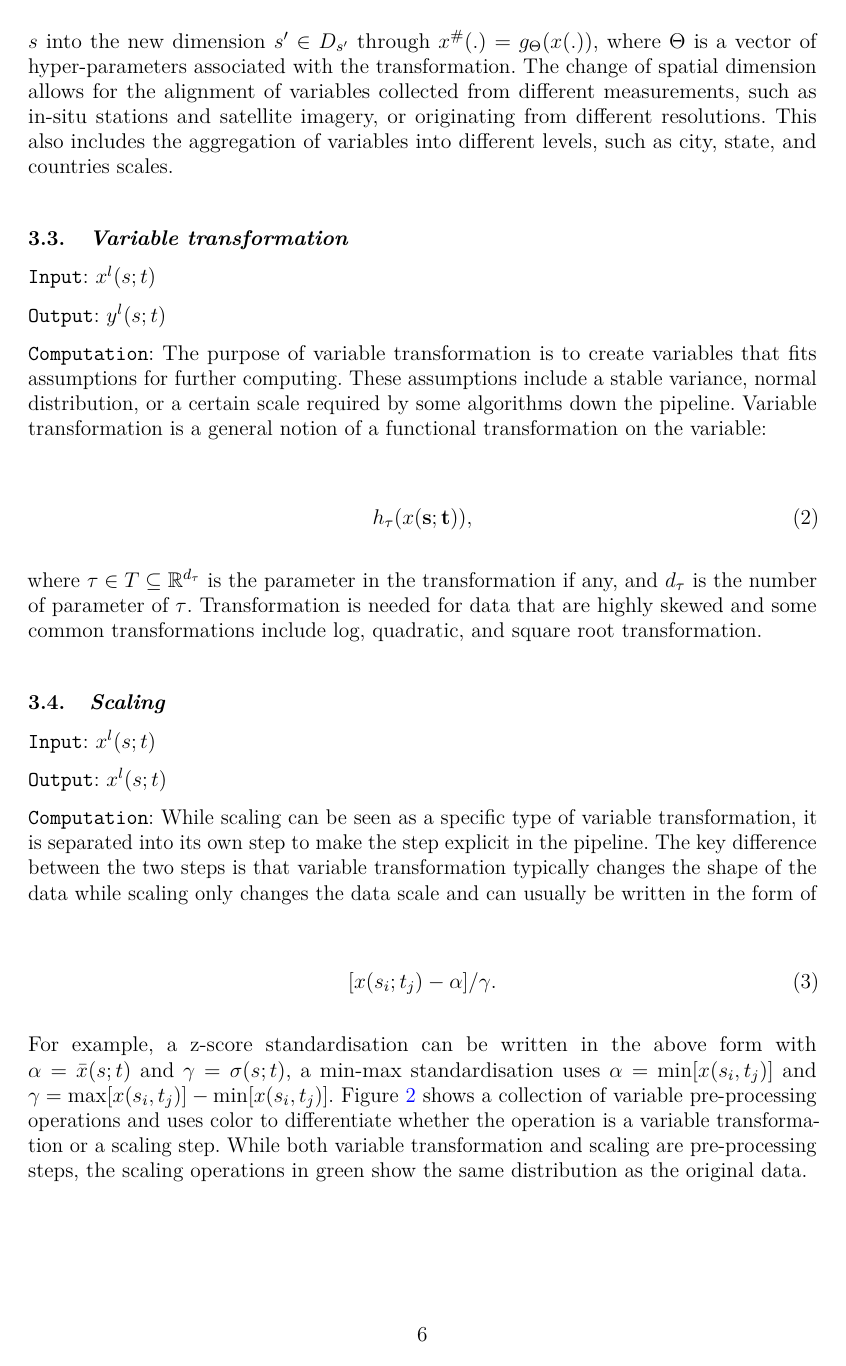
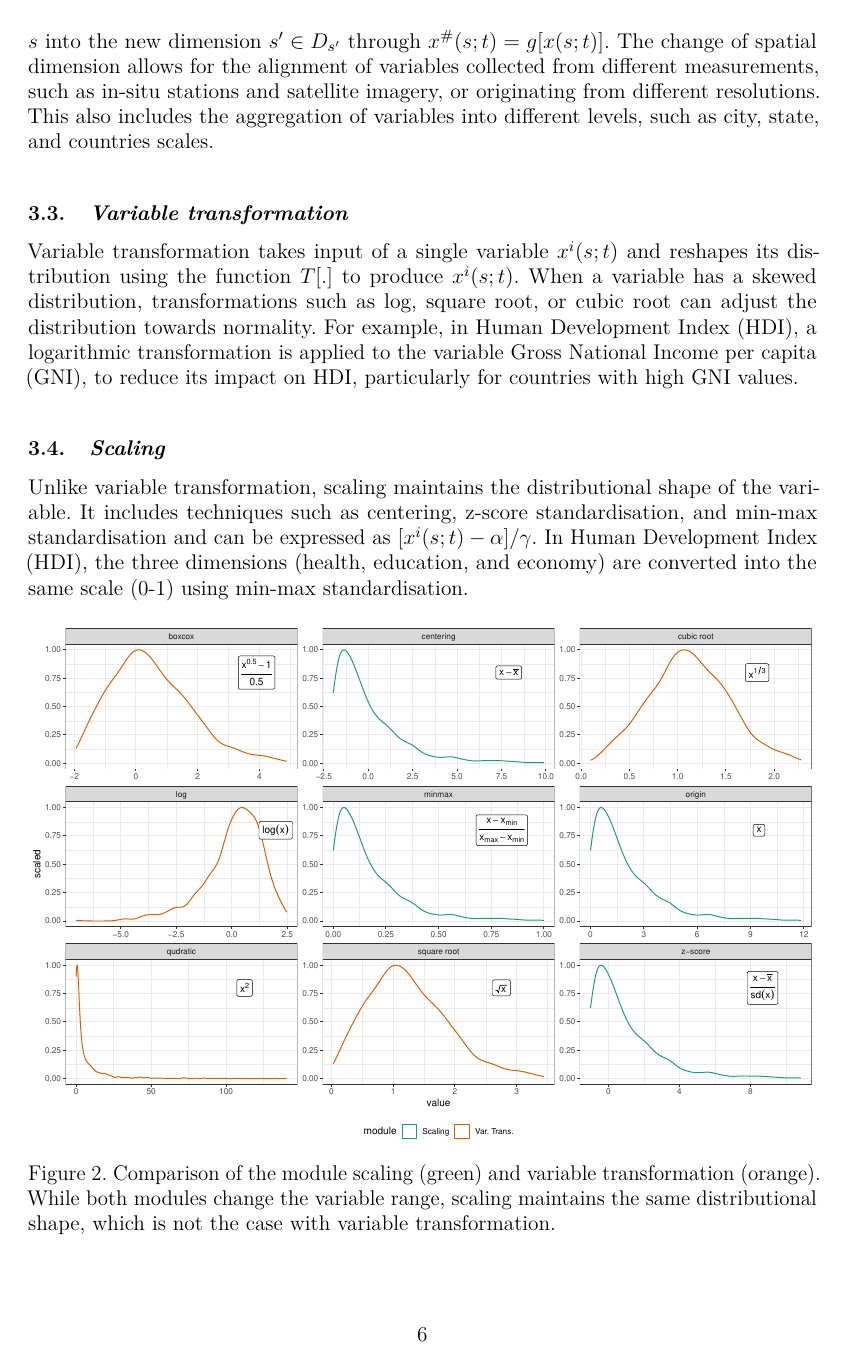
Before and after one commit to huizezhang-sherry/paper-tidyindex, a Quarto document (tidyindex.qmd): page 6 of 16 before the commit and page 6 of 15 after it. The pictures show the output file tidyindex.pdf that the author committed with the source.

Commit message:
rework on variable transformation and scaling

````diff
--- a/tidyindex.qmd
+++ b/tidyindex.qmd
@@ -193,54 +193,18 @@ The temporal processing module takes as input argument a single variable $x_s^i(
 
 ## Spatial processing
 
-The spatial processing module takes a single variable with a fixed temporal dimension, $x(s)$, as input. This step transforms the variable from the original spatial dimension $s$ into the new dimension $s^\prime \in D_{s^\prime}$ through $x^\#(.) = g_{\Theta}(x(.))$, where $\Theta$ is a vector of hyper-parameters associated with the transformation. The change of spatial dimension allows for the alignment of variables collected from different measurements, such as in-situ stations and satellite imagery, or originating from different resolutions. This also includes the aggregation of variables into different levels, such as city, state, and countries scales.
+The spatial processing module takes a single variable with a fixed temporal dimension, $x_t(s)$, as input. This step transforms the variable from the original spatial dimension $s$ into the new dimension $s^\prime \in D_{s^\prime}$ through $x^\#(s;t) = g[x(s;t)]$. The change of spatial dimension allows for the alignment of variables collected from different measurements, such as in-situ stations and satellite imagery, or originating from different resolutions. This also includes the aggregation of variables into different levels, such as city, state, and countries scales.
 
 ## Variable transformation
 
-`Input`: $x^l(s; t)$
-
-`Output`: $y^l(s; t)$
-
-`Computation`: The purpose of variable transformation is to create variables that fits assumptions for further computing. These assumptions include a stable variance, normal distribution, or a certain scale required by some algorithms down the pipeline. Variable transformation is a general notion of a functional transformation on the variable:
-
-```{=tex}
-\begin{equation}
-h_{\tau}(x(\mathbf{s};\mathbf{t})),
-\end{equation}
-```
-where $\tau \in T \subseteq \mathbb{R}^{d_{\tau}}$ is the parameter in the transformation if any, and $d_{\tau}$ is the number of parameter of $\tau$. Transformation is needed for data that are highly skewed and some common transformations include log, quadratic, and square root transformation.
-
-<!-- A common assumption is normality in drought index.  -->
+Variable transformation takes input of a single variable $x^i(s;t)$ and reshapes its distribution using the function $T[.]$ to produce $x^i(s;t)$. When a variable has a skewed distribution, transformations such as log, square root, or cubic root can adjust the distribution towards normality. For example, in Human Development Index (HDI), a logarithmic transformation is applied to the variable Gross National Income per capita (GNI), to reduce its impact on HDI, particularly for countries with high GNI values.
 
 ## Scaling
 
-`Input`: $x^l(s; t)$
-
-`Output`: $x^l(s; t)$
-
-`Computation`: While scaling can be seen as a specific type of variable transformation, it is separated into its own step to make the step explicit in the pipeline. The key difference between the two steps is that variable transformation typically changes the shape of the data while scaling only changes the data scale and can usually be written in the form of
-
-```{=tex}
-\begin{equation}
-[x(s_i;t_j) - \alpha]/\gamma.
-\end{equation}
-```
-For example, a z-score standardisation can be written in the above form with $\alpha = \bar{x}(s; t)$ and $\gamma = \sigma(s; t)$, a min-max standardisation uses $\alpha = \min[x(s_i, t_j)]$ and $\gamma = \max[x(s_i, t_j)] - \min[x(s_i, t_j)]$. @fig-scale-var-trans-compare shows a collection of variable pre-processing operations and uses color to differentiate whether the operation is a variable transformation or a scaling step. While both variable transformation and scaling are pre-processing steps, the scaling operations in green show the same distribution as the original data.
-
-<!-- Take one or multiple variables to create a new variable,  -->
-
-<!-- Restrict it to single variable, square root, log etc could be linearly, also non-linear -->
-
-<!-- change the shape of the variable -->
-
-<!-- <!-- A conversion of non-normal variables into (approximately) normal. wrong! -->
-
-<!-- GAM, can you do additive model pairwise/ three-way -->
-
-<!-- While being a common technique in data pre-processing, scaling has an impact on the outliers of the data and analysts need to be cautious on checking its effect. -->
+Unlike variable transformation, scaling maintains the distributional shape of the variable. It includes techniques such as centering, z-score standardisation, and min-max standardisation and can be expressed as $[x^i(s;t) - \alpha]/\gamma$. In Human Development Index (HDI), the three dimensions (health, education, and economy) are converted into the same scale (0-1) using min-max standardisation.
 
 ```{r fig-scale-var-trans-compare}
-#| fig-cap: "Comparison of operations in scaling (green) and variable transformation (orange) steps in free scale. Variables after the scaling operations have the same distribution as the origin, while the distribution changes after variable transformation. "
+#| fig-cap: "Comparison of the module scaling (green) and variable transformation (orange). While both modules change the variable range, scaling maintains the same distributional shape, which is not the case with variable transformation. "
 #| fig-height: 8
 #| fig-width: 12
 set.seed(123)
````
Also changed, not shown: tidyindex.pdf, tidyindex.tex, tidyindex_files/figure-pdf/fig-compute-spatial-1.pdf, tidyindex_files/figure-pdf/fig-compute-temporal-1.pdf, tidyindex_files/figure-pdf/fig-idx-tour-1.pdf, tidyindex_files/figure-pdf/fig-normalising-1.pdf, tidyindex_files/figure-pdf/fig-scale-var-trans-compare-1.pdf, tidyindex.qmd (6 more changed lines).
